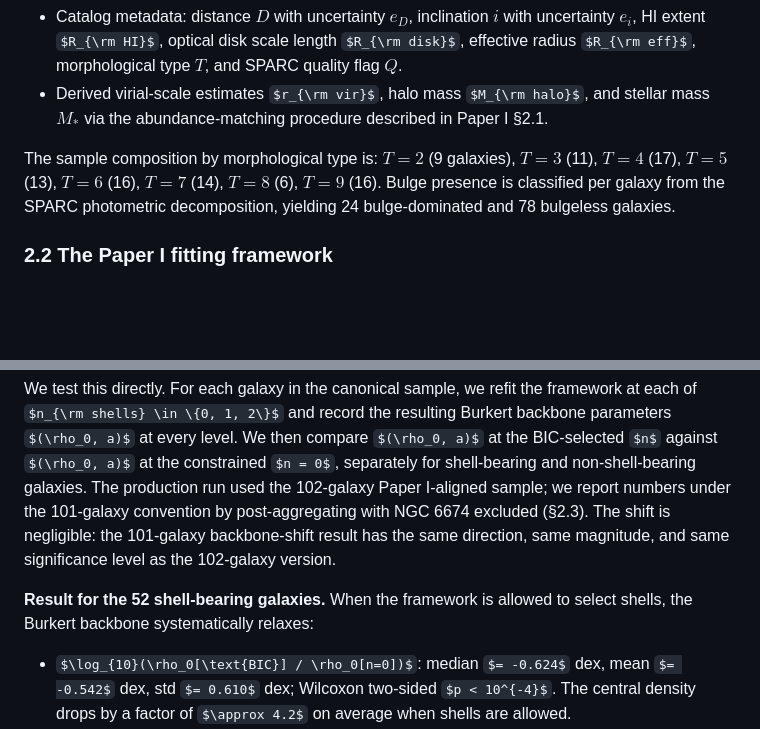
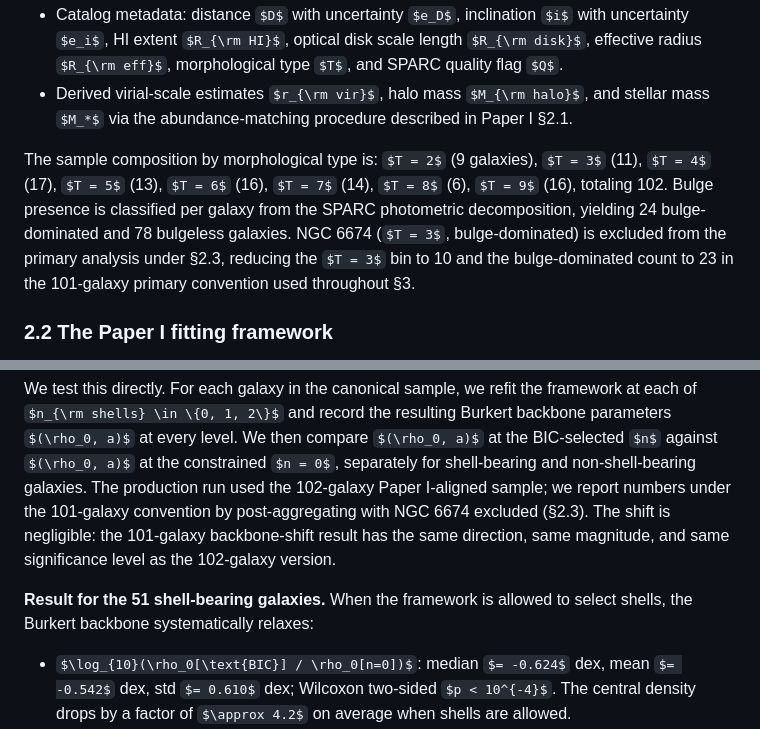
Before and after one commit to RonBibb/spac-halo-shell-reality, a Markdown page: source/paper2.md, 2 parts joined by grey strips. Drawn GitHub-style; some formulas as TeX source; blank space fills up the shorter version.

```diff
--- a/source/paper2.md
+++ b/source/paper2.md
@@ -68,7 +68,7 @@ We work with the 102-galaxy subset of the Spitzer Photometry and Accurate Rotati
 - Catalog metadata: distance $D$ with uncertainty $e_D$, inclination $i$ with uncertainty $e_i$, HI extent $R_{\rm HI}$, optical disk scale length $R_{\rm disk}$, effective radius $R_{\rm eff}$, morphological type $T$, and SPARC quality flag $Q$.
 - Derived virial-scale estimates $r_{\rm vir}$, halo mass $M_{\rm halo}$, and stellar mass $M_*$ via the abundance-matching procedure described in Paper I §2.1.
 
-The sample composition by morphological type is: $T = 2$ (9 galaxies), $T = 3$ (11), $T = 4$ (17), $T = 5$ (13), $T = 6$ (16), $T = 7$ (14), $T = 8$ (6), $T = 9$ (16). Bulge presence is classified per galaxy from the SPARC photometric decomposition, yielding 24 bulge-dominated and 78 bulgeless galaxies.
+The sample composition by morphological type is: $T = 2$ (9 galaxies), $T = 3$ (11), $T = 4$ (17), $T = 5$ (13), $T = 6$ (16), $T = 7$ (14), $T = 8$ (6), $T = 9$ (16), totaling 102. Bulge presence is classified per galaxy from the SPARC photometric decomposition, yielding 24 bulge-dominated and 78 bulgeless galaxies. NGC 6674 ($T = 3$, bulge-dominated) is excluded from the primary analysis under §2.3, reducing the $T = 3$ bin to 10 and the bulge-dominated count to 23 in the 101-galaxy primary convention used throughout §3.
 
 ### 2.2 The Paper I fitting framework
 
@@ -480,7 +479,7 @@ A second backbone-related concern, complementary to the Einasto comparison of §
 
 We test this directly. For each galaxy in the canonical sample, we refit the framework at each of $n_{\rm shells} \in \{0, 1, 2\}$ and record the resulting Burkert backbone parameters $(\rho_0, a)$ at every level. We then compare $(\rho_0, a)$ at the BIC-selected $n$ against $(\rho_0, a)$ at the constrained $n = 0$, separately for shell-bearing and non-shell-bearing galaxies. The production run used the 102-galaxy Paper I-aligned sample; we report numbers under the 101-galaxy convention by post-aggregating with NGC 6674 excluded (§2.3). The shift is negligible: the 101-galaxy backbone-shift result has the same direction, same magnitude, and same significance level as the 102-galaxy version.
 
-**Result for the 52 shell-bearing galaxies.** When the framework is allowed to select shells, the Burkert backbone systematically relaxes:
+**Result for the 51 shell-bearing galaxies.** When the framework is allowed to select shells, the Burkert backbone systematically relaxes:
 
 - $\log_{10}(\rho_0[\text{BIC}] / \rho_0[n=0])$: median $= -0.624$ dex, mean $= -0.542$ dex, std $= 0.610$ dex; Wilcoxon two-sided $p < 10^{-4}$. The central density drops by a factor of $\approx 4.2$ on average when shells are allowed.
 - $\log_{10}(a[\text{BIC}] / a[n=0])$: median $= +0.318$ dex, mean $= +0.326$ dex, std $= 0.469$ dex; Wilcoxon two-sided $p < 10^{-4}$. The scale radius increases by a factor of $\approx 2.1$ on average.
```
Also changed, not shown: other parts of source/paper2.md (+19 -13 lines).
